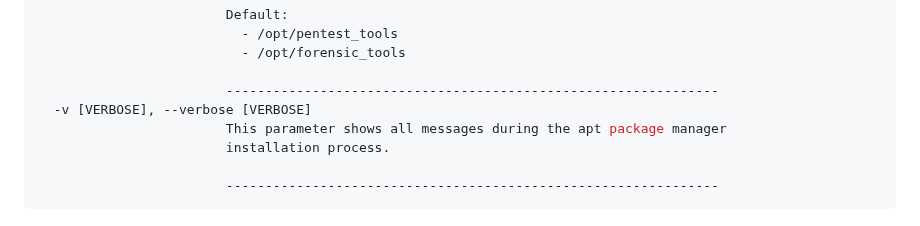
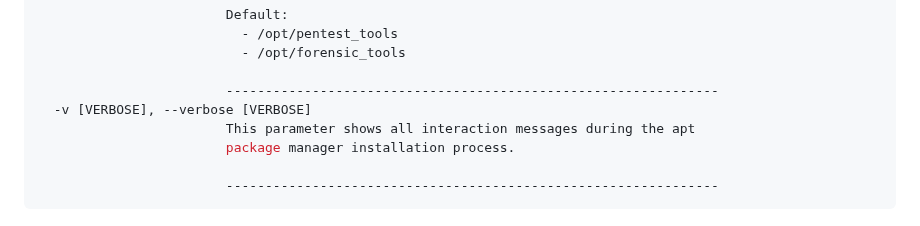
Before and after one commit to Jarl-Bjoern/Yggdrasil, a Markdown page: README.md, the part around the change. Drawn GitHub-style.

````diff
--- a/README.md
+++ b/README.md
@@ -219,8 +219,8 @@ optional arguments:
 
                         ---------------------------------------------------------------
   -v [VERBOSE], --verbose [VERBOSE]
-                        This parameter shows all messages during the apt package manager
-                        installation process.
+                        This parameter shows all interaction messages during the apt
+                        package manager installation process.
 
                         ---------------------------------------------------------------
 ```
````
